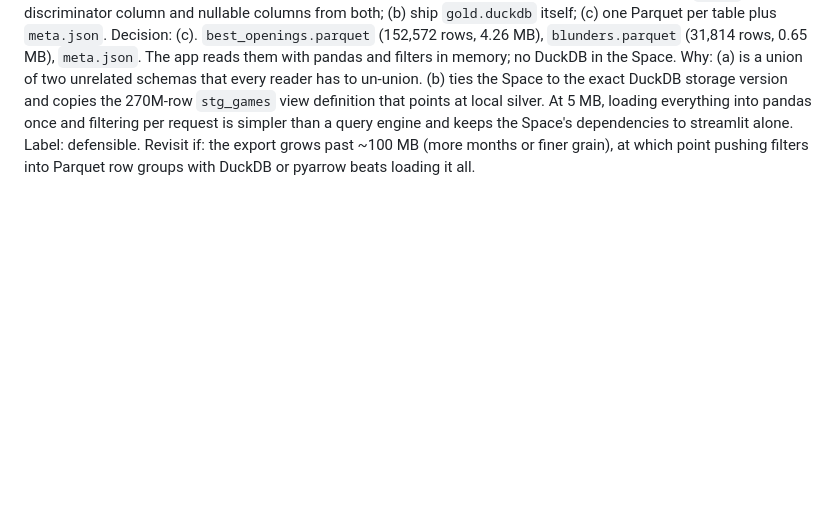
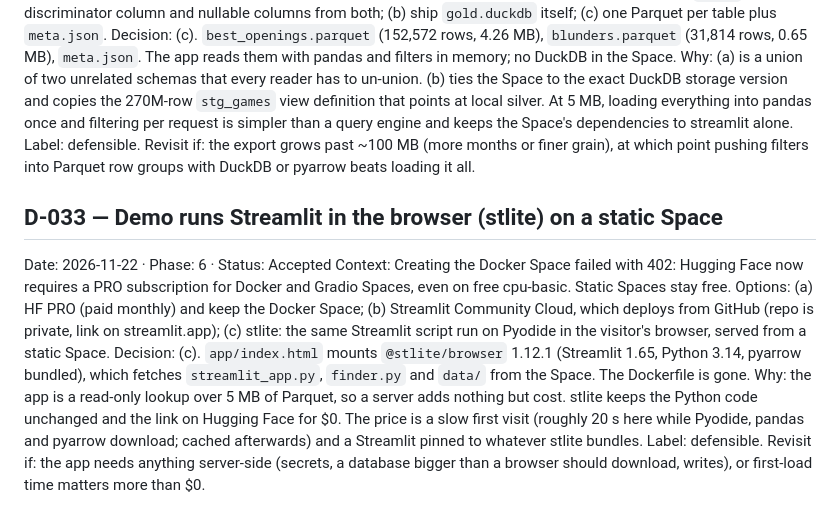
Before and after one commit to DhanushNagesh/Opening_Finder, a Markdown page: decisions.md, the part around the change. Rendered like a GitHub page; blank space fills up the shorter version.

```diff
--- a/decisions.md
+++ b/decisions.md
@@ -318,3 +318,12 @@ Decision: (c). `best_openings.parquet` (152,572 rows, 4.26 MB), `blunders.parque
 Why: (a) is a union of two unrelated schemas that every reader has to un-union. (b) ties the Space to the exact DuckDB storage version and copies the 270M-row `stg_games` view definition that points at local silver. At 5 MB, loading everything into pandas once and filtering per request is simpler than a query engine and keeps the Space's dependencies to streamlit alone.
 Label: defensible.
 Revisit if: the export grows past ~100 MB (more months or finer grain), at which point pushing filters into Parquet row groups with DuckDB or pyarrow beats loading it all.
+
+## D-033 — Demo runs Streamlit in the browser (stlite) on a static Space
+Date: 2026-11-22 · Phase: 6 · Status: Accepted
+Context: Creating the Docker Space failed with 402: Hugging Face now requires a PRO subscription for Docker and Gradio Spaces, even on free cpu-basic. Static Spaces stay free.
+Options: (a) HF PRO (paid monthly) and keep the Docker Space; (b) Streamlit Community Cloud, which deploys from GitHub (repo is private, link on streamlit.app); (c) stlite: the same Streamlit script run on Pyodide in the visitor's browser, served from a static Space.
+Decision: (c). `app/index.html` mounts `@stlite/browser` 1.12.1 (Streamlit 1.65, Python 3.14, pyarrow bundled), which fetches `streamlit_app.py`, `finder.py` and `data/` from the Space. The Dockerfile is gone.
+Why: the app is a read-only lookup over 5 MB of Parquet, so a server adds nothing but cost. stlite keeps the Python code unchanged and the link on Hugging Face for $0. The price is a slow first visit (roughly 20 s here while Pyodide, pandas and pyarrow download; cached afterwards) and a Streamlit pinned to whatever stlite bundles.
+Label: defensible.
+Revisit if: the app needs anything server-side (secrets, a database bigger than a browser should download, writes), or first-load time matters more than $0.
```
Also changed, not shown: README.md (+12 -4 lines), app/README.md (+1 -2 lines), docs/img/demo_1200_blitz_white.jpg (added), 4 other files.
